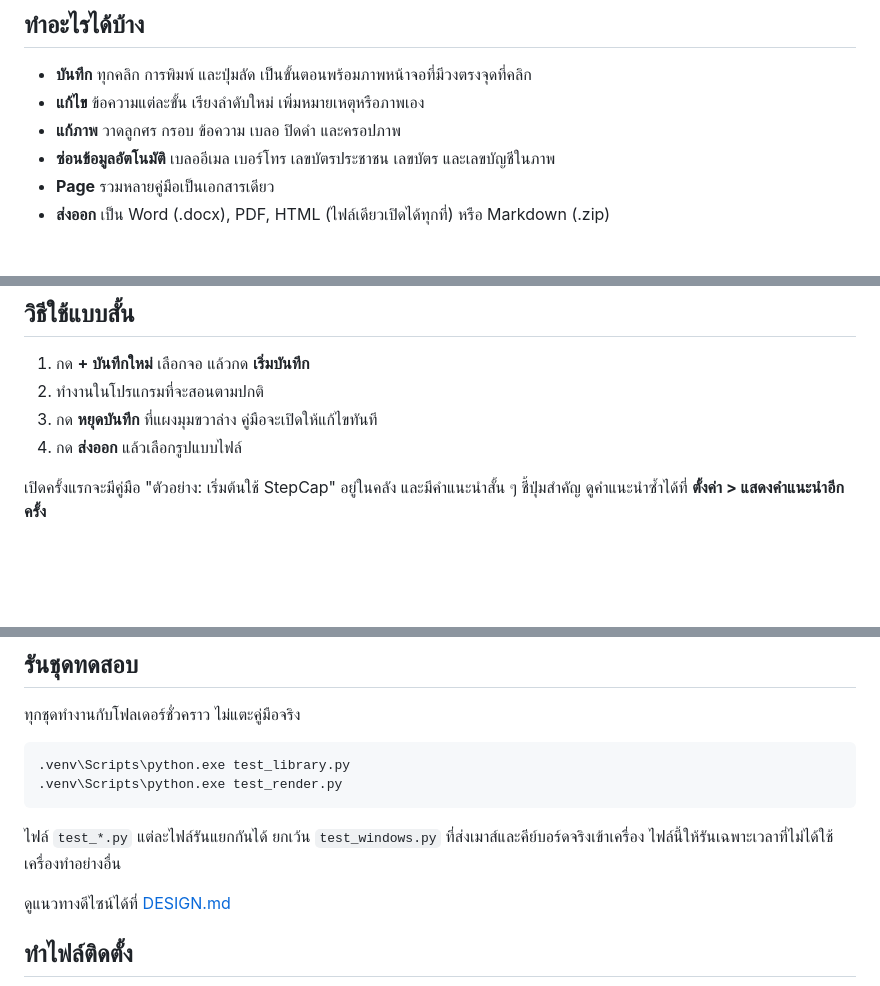
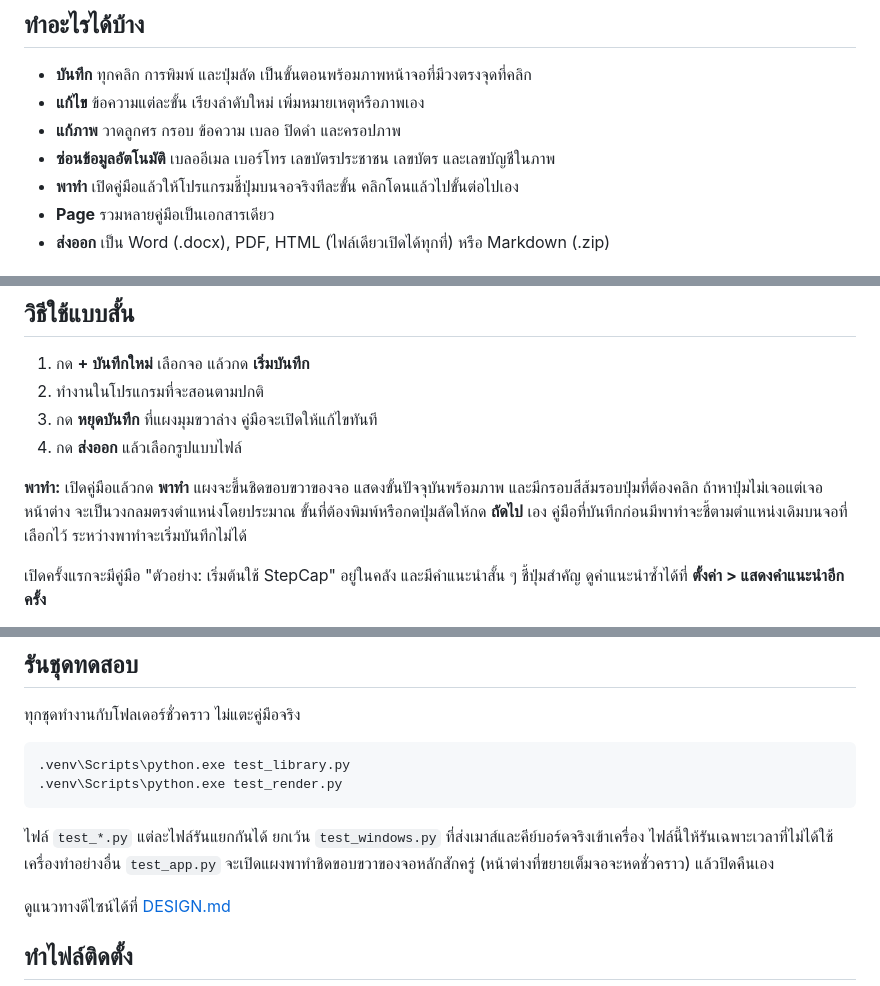
Before and after one commit to KaoZa01/stepcap, a Markdown page: README.md, 3 parts joined by grey strips. GitHub-like rendering; blank space fills up the shorter version.

Commit message:
docs: Guide Me in README
Co-Authored-By: Claude Opus 5.5 <noreply@anthropic.com>

````diff
--- a/README.md
+++ b/README.md
@@ -11,6 +11,7 @@
 - **แก้ไข** ข้อความแต่ละขั้น เรียงลำดับใหม่ เพิ่มหมายเหตุหรือภาพเอง
 - **แก้ภาพ** วาดลูกศร กรอบ ข้อความ เบลอ ปิดดำ และครอปภาพ
 - **ซ่อนข้อมูลอัตโนมัติ** เบลออีเมล เบอร์โทร เลขบัตรประชาชน เลขบัตร และเลขบัญชีในภาพ
+- **พาทำ** เปิดคู่มือแล้วให้โปรแกรมชี้ปุ่มบนจอจริงทีละขั้น คลิกโดนแล้วไปขั้นต่อไปเอง
 - **Page** รวมหลายคู่มือเป็นเอกสารเดียว
 - **ส่งออก** เป็น Word (.docx), PDF, HTML (ไฟล์เดียวเปิดได้ทุกที่) หรือ Markdown (.zip)
 
@@ -49,6 +50,10 @@ python -m venv .venv
 3. กด **หยุดบันทึก** ที่แผงมุมขวาล่าง คู่มือจะเปิดให้แก้ไขทันที
 4. กด **ส่งออก** แล้วเลือกรูปแบบไฟล์
 
+**พาทำ:** เปิดคู่มือแล้วกด **พาทำ** แผงจะขึ้นชิดขอบขวาของจอ แสดงขั้นปัจจุบันพร้อมภาพ และมีกรอบสีส้มรอบปุ่มที่ต้องคลิก
+ถ้าหาปุ่มไม่เจอแต่เจอหน้าต่าง จะเป็นวงกลมตรงตำแหน่งโดยประมาณ ขั้นที่ต้องพิมพ์หรือกดปุ่มลัดให้กด **ถัดไป** เอง
+คู่มือที่บันทึกก่อนมีพาทำจะชี้ตามตำแหน่งเดิมบนจอที่เลือกไว้ ระหว่างพาทำจะเริ่มบันทึกไม่ได้
+
 เปิดครั้งแรกจะมีคู่มือ "ตัวอย่าง: เริ่มต้นใช้ StepCap" อยู่ในคลัง และมีคำแนะนำสั้น ๆ ชี้ปุ่มสำคัญ ดูคำแนะนำซ้ำได้ที่ **ตั้งค่า > แสดงคำแนะนำอีกครั้ง**
 
 เปลี่ยนภาษาเป็นภาษาอังกฤษได้ที่ **ตั้งค่า > ภาษา / Language** ข้อความขั้นตอนที่บันทึกใหม่และหัวข้อในไฟล์ที่ส่งออกจะเป็นภาษาที่เลือก ส่วนคู่มือที่ทำไว้แล้วไม่ถูกแปล
@@ -75,6 +80,7 @@ python -m venv .venv
 ```
 
 ไฟล์ `test_*.py` แต่ละไฟล์รันแยกกันได้ ยกเว้น `test_windows.py` ที่ส่งเมาส์และคีย์บอร์ดจริงเข้าเครื่อง ไฟล์นี้ให้รันเฉพาะเวลาที่ไม่ได้ใช้เครื่องทำอย่างอื่น
+`test_app.py` จะเปิดแผงพาทำชิดขอบขวาของจอหลักสักครู่ (หน้าต่างที่ขยายเต็มจอจะหดชั่วคราว) แล้วปิดคืนเอง
 
 ดูแนวทางดีไซน์ได้ที่ [DESIGN.md](DESIGN.md)
 
````
Also changed, not shown: docs/specs/2026-10-17-guide-me-design.md (+1 -1 lines).
